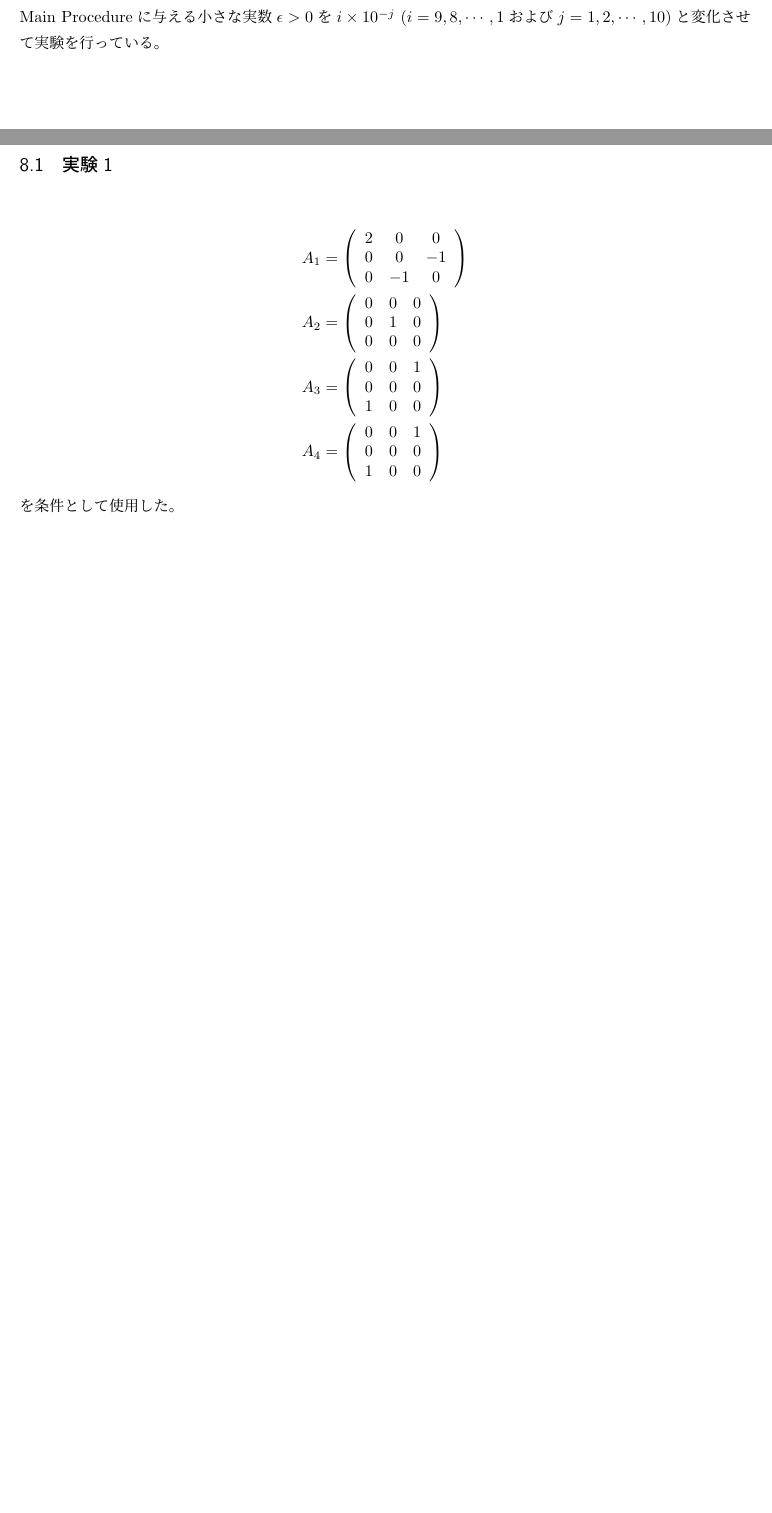
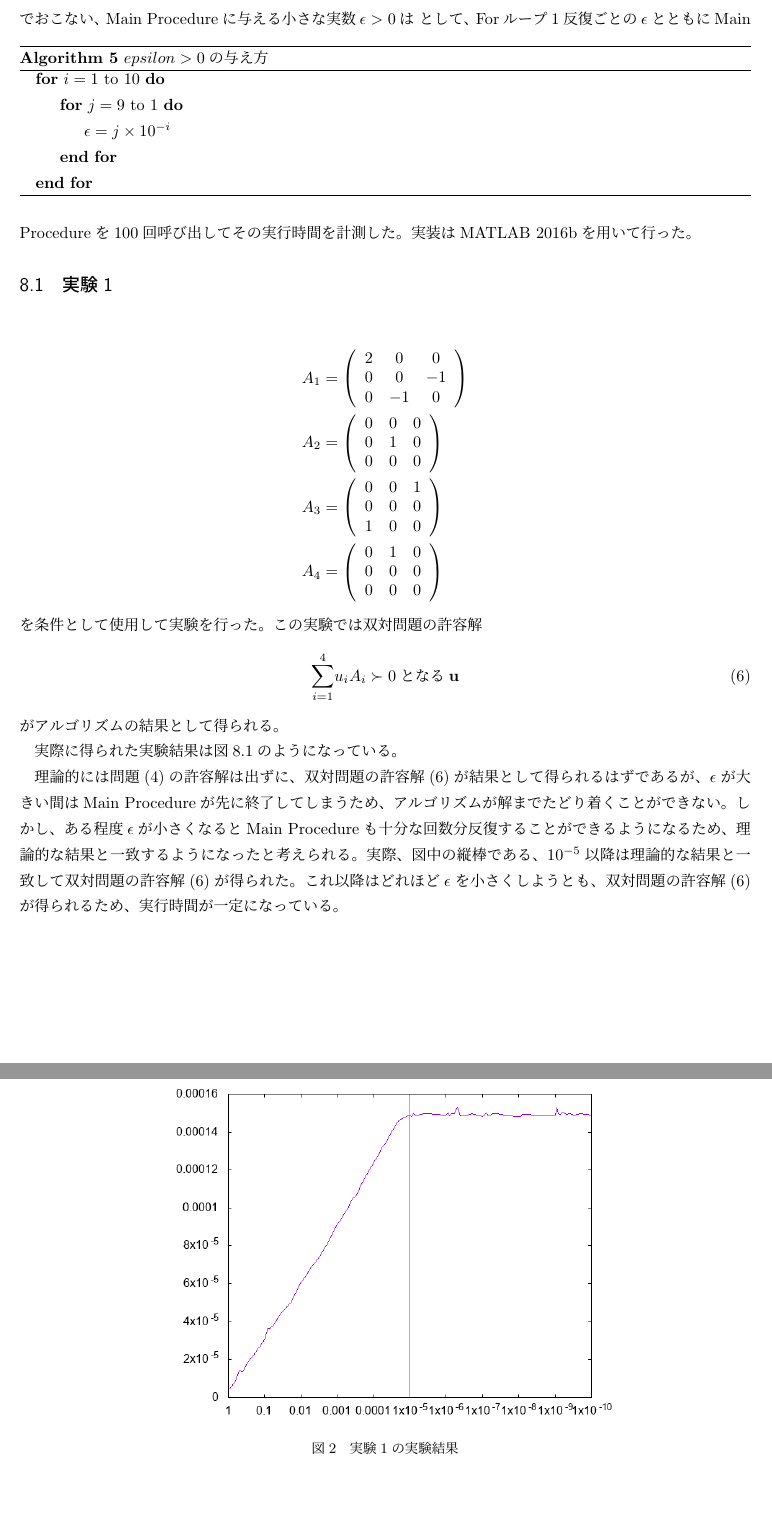
Before and after one commit to moba1/Paper, a LaTeX document (src/title.tex, which reads src/experiment.tex): two parts of pages 16 and 17 of 17 before the commit and two parts of pages 17 and 18 of 19 after it, joined at a grey line, cut at the place of the change, the shorter picture padded with empty space. Compiled offline with upLaTeX and dvipdfmx.

Commit message:
実験結果やった

```diff
--- a/src/experiment.tex
+++ b/src/experiment.tex
@@ -1 +0,0 @@
-アルゴリズムを実装し、各データセットにおけるアルゴリズムの実行時間をそれぞれ示す。本実験ではMain Procedureに与える小さな実数$\epsilon > 0$を$i \times 10^{-j} \,\, (i = 9, 8, \cdots, 1\text{および}j = 1, 2, \cdots, 10)$と変化させて実験を行っている。
@@ -2,3 +7,15 @@
+でおこない、Main Procedureに与える小さな実数$\epsilon > 0$は
+\begin{algorithm}
+  \caption{$epsilon > 0$の与え方}
+  \begin{algorithmic}
+    \For {$i = 1$ to $10$}
+      \For {$j = 9$ to $1$}
+        \State $\epsilon = j \times 10^{-i}$
+      \EndFor
+    \EndFor
+  \end{algorithmic}
+\end{algorithm}
+として、Forループ1反復ごとの$\epsilon$とともにMain Procedureを100回呼び出してその実行時間を計測した。実装はMATLAB 2016bを用いて行った。
 
 \subsection{実験1}
 \begin{align*}
@@ -25,13 +42,27 @@
           \right) \\
   A_4 & = \left(
             \begin{array}{ccc}
-              0 & 0 & 1 \\
+              0 & 1 & 0 \\
               0 & 0 & 0 \\
-              1 & 0 & 0
+              0 & 0 & 0
             \end{array}
           \right)
 \end{align*}
-を条件として使用した。
+を条件として使用して実験を行った。この実験では双対問題の許容解
+\begin{align} \label{test1-results}
+  \displaystyle{\sum_{i = 1}^4} u_i A_i \succ 0\text{となる}\mathbf{u}
+\end{align}
+がアルゴリズムの結果として得られる。
+
+実際に得られた実験結果は図\ref{test1}のようになっている。
+\begin{figure}
+  \centering
+  \includegraphics[width=10cm]{test1.png}
+  \label{test1}
+  \caption{実験1の実験結果}
+\end{figure}
+
+理論的には問題(\ref{MainProblem})の許容解は出ずに、双対問題の許容解(\ref{test1-results})が結果として得られるはずであるが、$\epsilon$が大きい間はMain Procedureが先に終了してしまうため、アルゴリズムが解までたどり着くことができない。しかし、ある程度$\epsilon$が小さくなるとMain Procedureも十分な回数分反復することができるようになるため、理論的な結果と一致するようになったと考えられる。実際、図中の縦棒である、$10^{-5}$以降は理論的な結果と一致して双対問題の許容解(\ref{test1-results})が得られた。これ以降はどれほど$\epsilon$を小さくしようとも、双対問題の許容解(\ref{test1-results})が得られるため、実行時間が一定になっている。
 
 \subsection{実験2}
 \begin{align*}
@@ -60,0 +93 @@
+  \displaystyle{\sum_{i = 1}^4} u_i A_i \succ 0\text{となる}\mathbf{u}
```
Also changed, not shown: src/intro.tex (+2 -2 lines), src/randomtest.png (added), src/test1.png (added), src/test2.png (added), src/experiment.tex (31 more changed lines).
